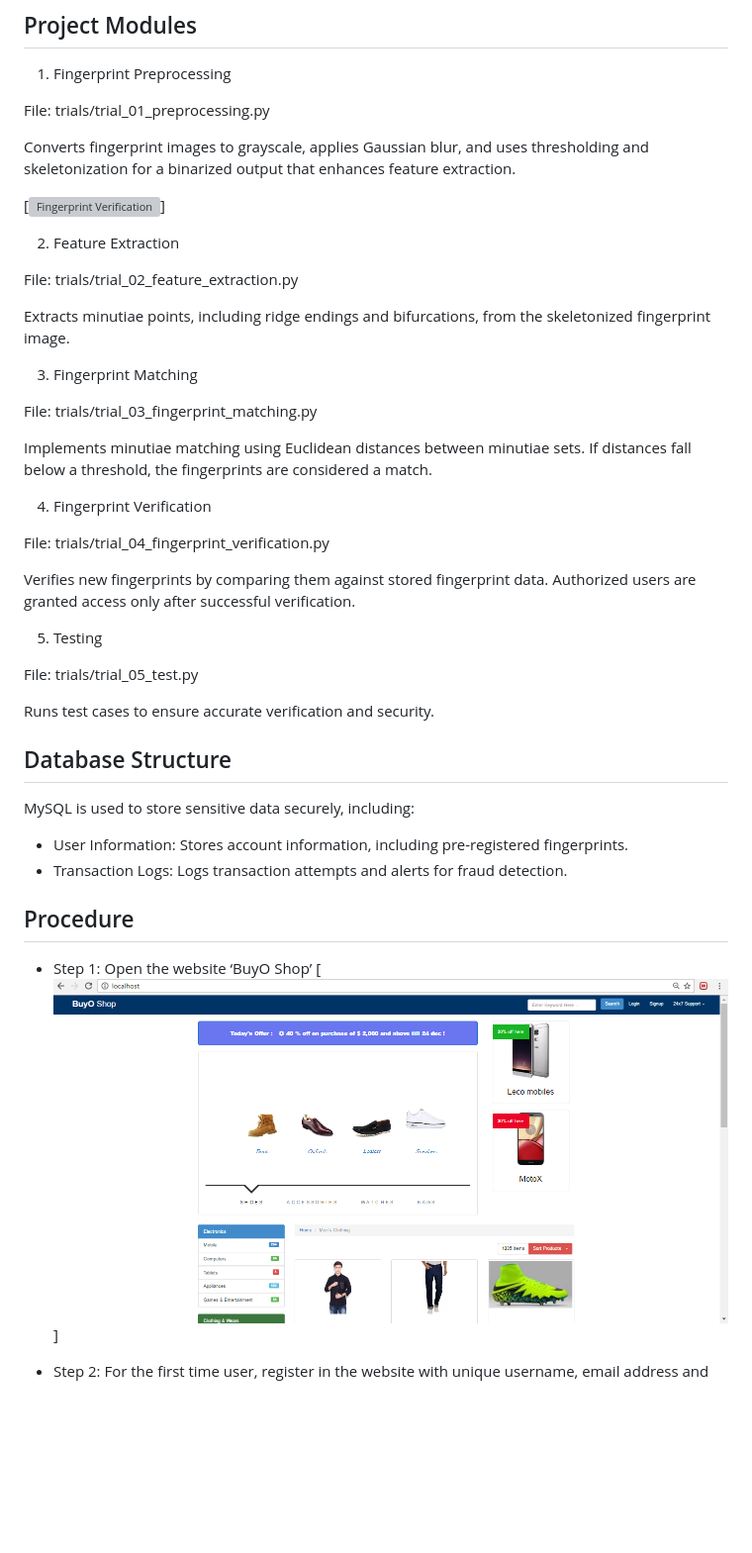
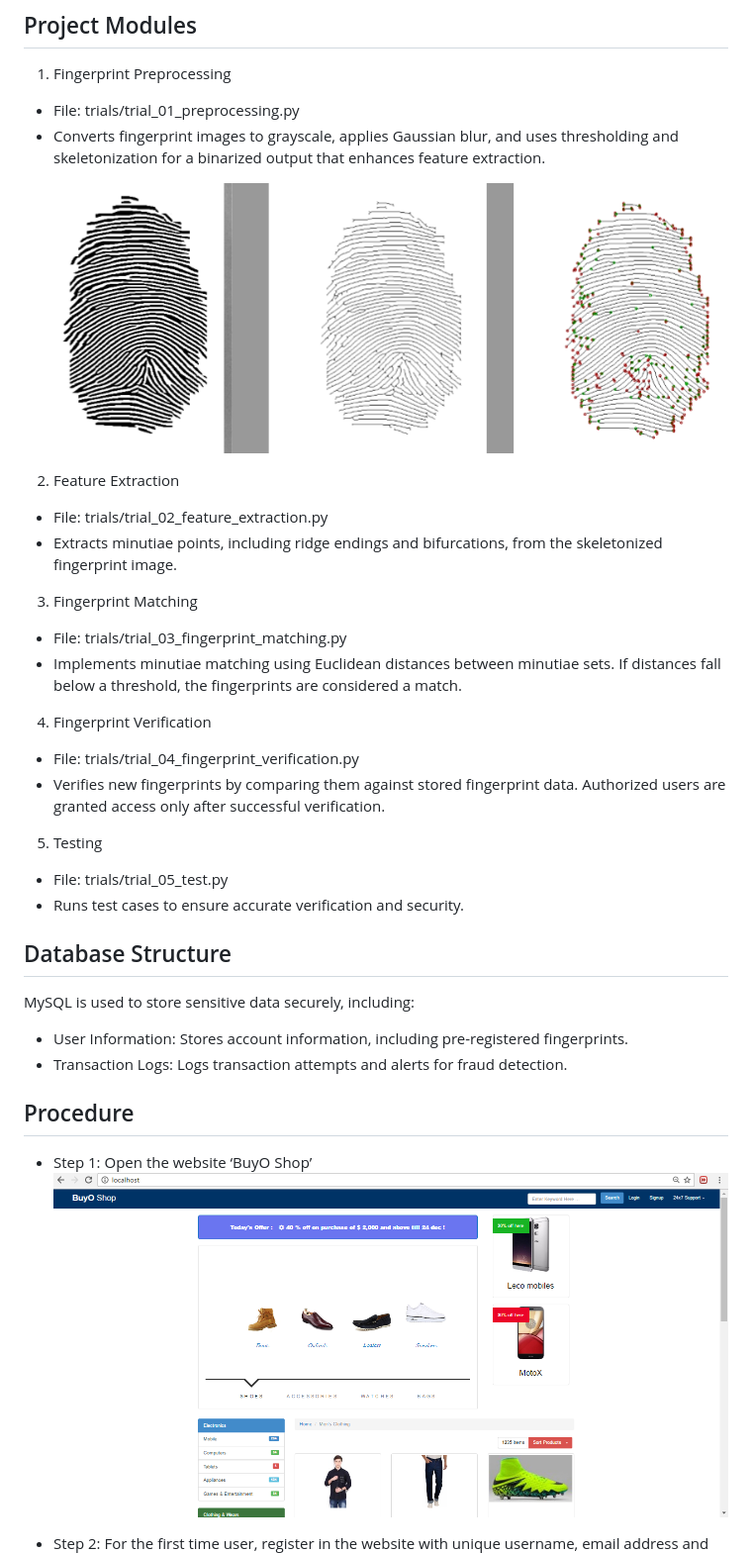
Before and after one commit to Sanju-Shrestha/Secure-Online-Shopping-Using-Fingerprint-Verification, a Markdown page: README.md, the part around the change printed below. Shown: that part at 99% size. GitHub-like rendering; blank space fills up the shorter version; grey boxes are pictures that could not be loaded.

```diff
--- a/README.md
+++ b/README.md
@@ -53,35 +53,30 @@ pip install -r requirements.txt
 ## Project Modules
 1. Fingerprint Preprocessing
 
-File: trials/trial_01_preprocessing.py
+- File: trials/trial_01_preprocessing.py
+- Converts fingerprint images to grayscale, applies Gaussian blur, and uses thresholding and skeletonization for a binarized output that enhances feature extraction.
 
-Converts fingerprint images to grayscale, applies Gaussian blur, and uses thresholding and skeletonization for a binarized output that enhances feature extraction.
-
-[![Fingerprint Verification](https://github.com/Sanju-Shrestha/Secure-Online-Shopping-Using-Fingerprint-Verification/blob/6b05227730d75d8b0d5423436eef113f3f3788e2/img/image_processing.png)]
+![Fingerprint Verification](https://github.com/Sanju-Shrestha/Secure-Online-Shopping-Using-Fingerprint-Verification/blob/6b05227730d75d8b0d5423436eef113f3f3788e2/img/image-processing.png)
 
 2. Feature Extraction
 
-File: trials/trial_02_feature_extraction.py
-
-Extracts minutiae points, including ridge endings and bifurcations, from the skeletonized fingerprint image.
+- File: trials/trial_02_feature_extraction.py
+- Extracts minutiae points, including ridge endings and bifurcations, from the skeletonized fingerprint image.
 
 3. Fingerprint Matching
 
-File: trials/trial_03_fingerprint_matching.py
-
-Implements minutiae matching using Euclidean distances between minutiae sets. If distances fall below a threshold, the fingerprints are considered a match.
+- File: trials/trial_03_fingerprint_matching.py
+- Implements minutiae matching using Euclidean distances between minutiae sets. If distances fall below a threshold, the fingerprints are considered a match.
 
 4. Fingerprint Verification
 
-File: trials/trial_04_fingerprint_verification.py
-
-Verifies new fingerprints by comparing them against stored fingerprint data. Authorized users are granted access only after successful verification.
+- File: trials/trial_04_fingerprint_verification.py
+- Verifies new fingerprints by comparing them against stored fingerprint data. Authorized users are granted access only after successful verification.
 
 5. Testing
 
-File: trials/trial_05_test.py
-
-Runs test cases to ensure accurate verification and security.
+- File: trials/trial_05_test.py
+- Runs test cases to ensure accurate verification and security.
 
 ## Database Structure
 
@@ -92,6 +87,6 @@ MySQL is used to store sensitive data securely, including:
 ## Procedure
 
 * Step 1: Open the website ‘BuyO Shop’
-[![Step 1](https://github.com/Sanju-Shrestha/Secure-Online-Shopping-Using-Fingerprint-Verification/blob/6b05227730d75d8b0d5423436eef113f3f3788e2/img/step1.png)]
+![Step 1](https://github.com/Sanju-Shrestha/Secure-Online-Shopping-Using-Fingerprint-Verification/blob/6b05227730d75d8b0d5423436eef113f3f3788e2/img/step1.png)
 
 * Step 2: For the first time user, register in the website with unique username, email address and confidential password
```
Also changed, not shown: other parts of README.md (+9 -9 lines).
